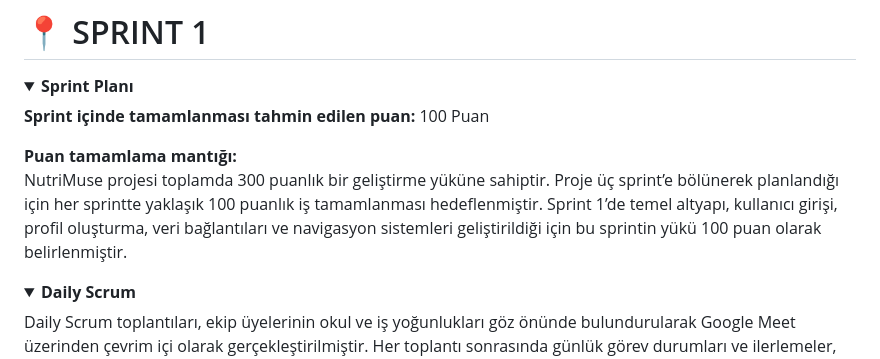
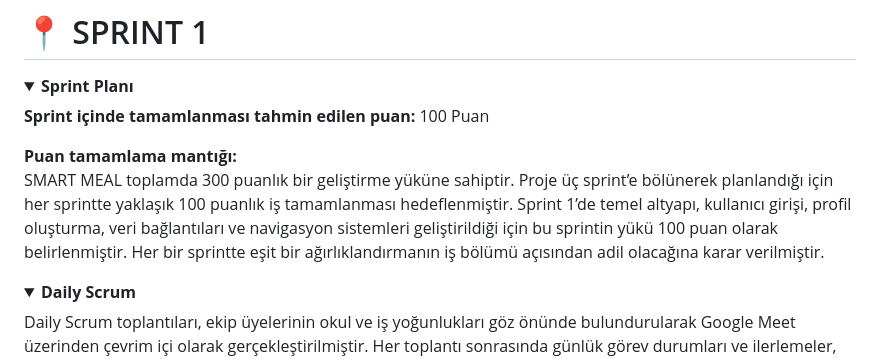
Before and after one commit to batuhanlog/SmartMeal, a Markdown page: README.md, the part around the change. GitHub-like rendering; folded sections open.

```diff
--- a/README.md
+++ b/README.md
@@ -174,7 +174,7 @@ Tariflerdeki içerikler diyete göre otomatik olarak uyarlanır.
 **Sprint içinde tamamlanması tahmin edilen puan:** 100 Puan
 
 **Puan tamamlama mantığı:**
-NutriMuse projesi toplamda 300 puanlık bir geliştirme yüküne sahiptir. Proje üç sprint’e bölünerek planlandığı için her sprintte yaklaşık 100 puanlık iş tamamlanması hedeflenmiştir. Sprint 1’de temel altyapı, kullanıcı girişi, profil oluşturma, veri bağlantıları ve navigasyon sistemleri geliştirildiği için bu sprintin yükü 100 puan olarak belirlenmiştir.
+SMART MEAL toplamda 300 puanlık bir geliştirme yüküne sahiptir. Proje üç sprint’e bölünerek planlandığı için her sprintte yaklaşık 100 puanlık iş tamamlanması hedeflenmiştir. Sprint 1’de temel altyapı, kullanıcı girişi, profil oluşturma, veri bağlantıları ve navigasyon sistemleri geliştirildiği için bu sprintin yükü 100 puan olarak belirlenmiştir. Her bir sprintte eşit bir ağırlıklandırmanın iş bölümü açısından adil olacağına karar verilmiştir.
 
 </details>
 
```
